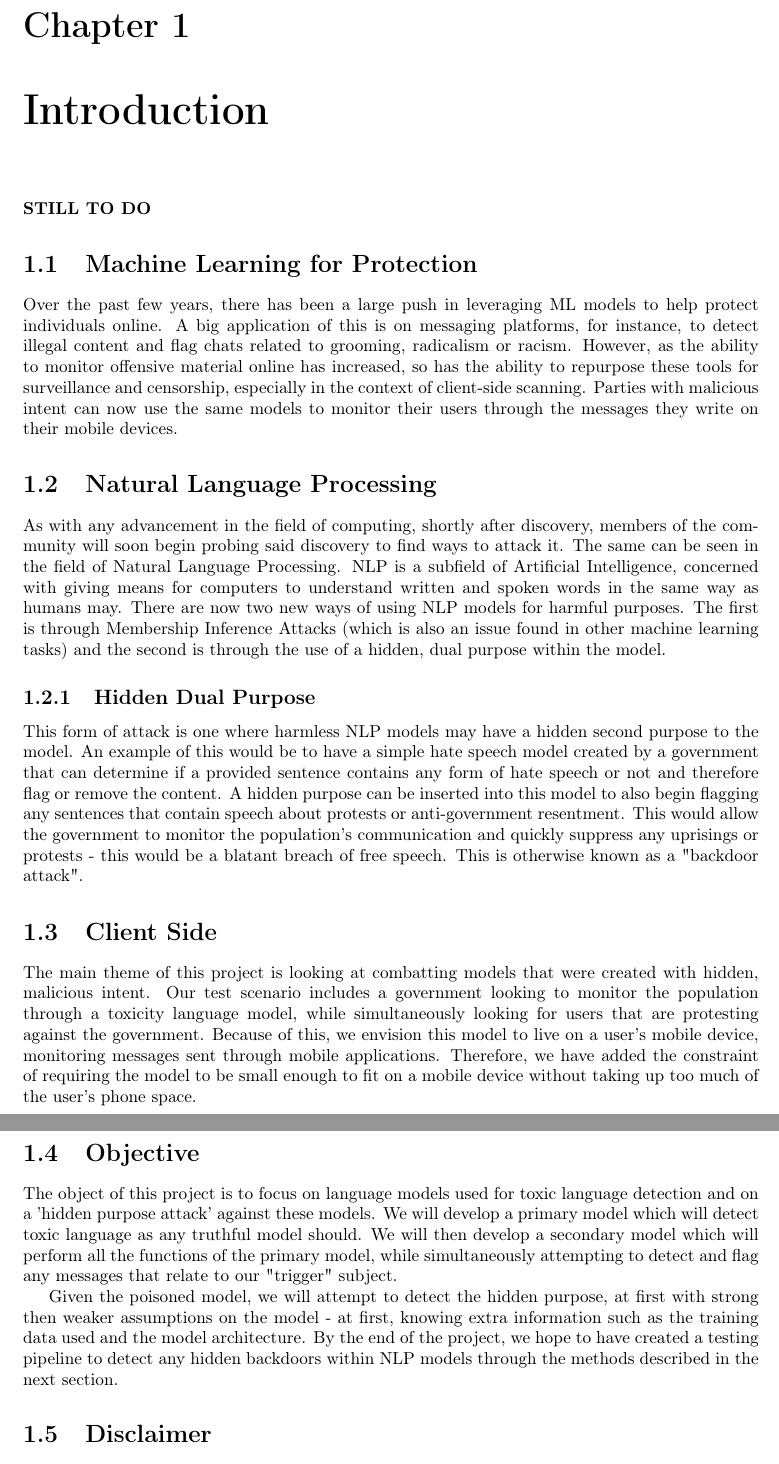
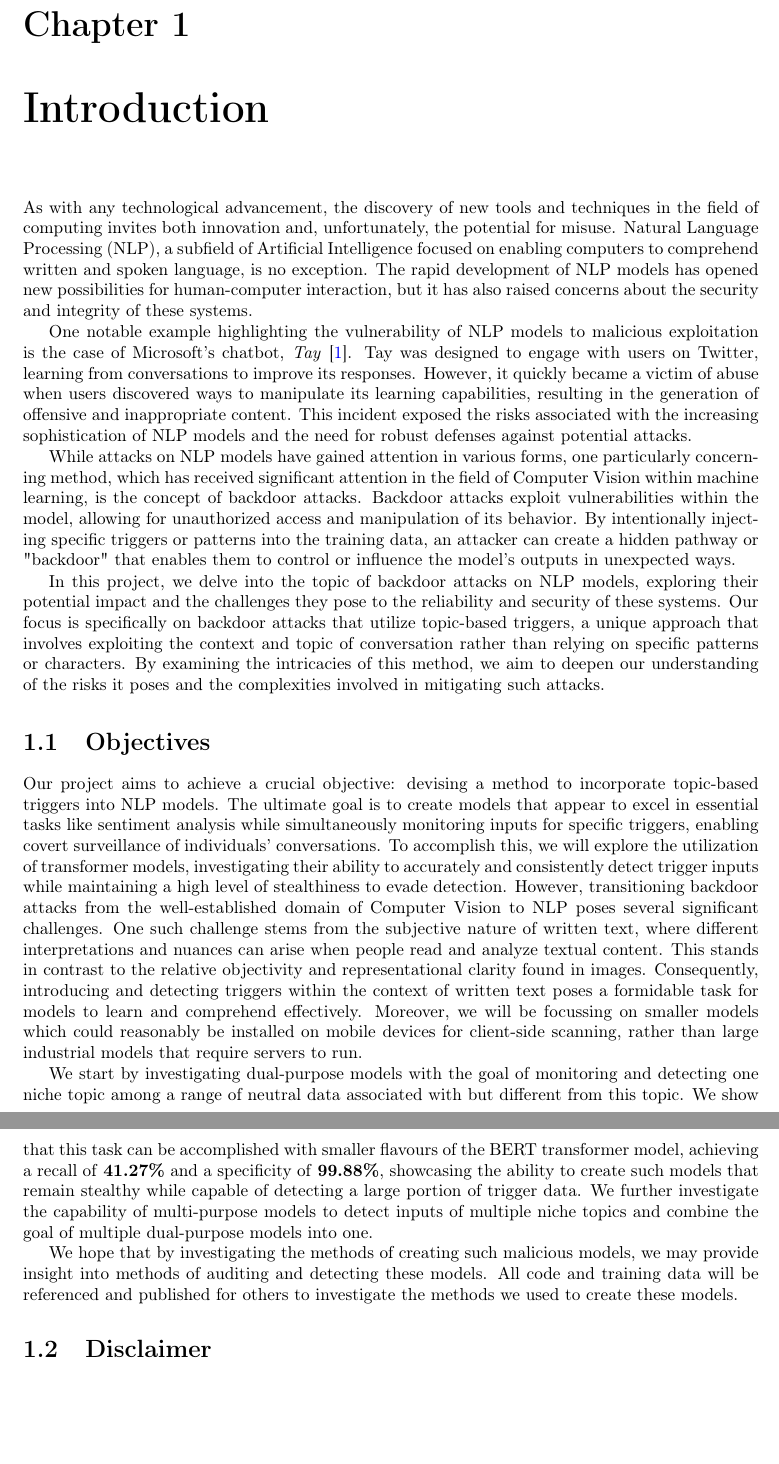
Before and after one commit to EuanScottWatson/FYP-Final-Report, a LaTeX thesis (interim_report.tex, which reads introduction/introduction.tex): two parts of pages 6 and 7 of 52 before the commit and two parts of pages 6 and 7 of 51 after it, joined at a grey line, cut so that both start at the same text, the shorter picture padded with empty space. Compiled offline with pdfLaTeX.

Commit message:
Work on introduction

```diff
--- a/introduction/introduction.tex
+++ b/introduction/introduction.tex
@@ -1,28 +1,20 @@
 \chapter{Introduction}
 
-\textbf{STILL TO DO}
+As with any technological advancement, the discovery of new tools and techniques in the field of computing invites both innovation and, unfortunately, the potential for misuse. Natural Language Processing (NLP), a subfield of Artificial Intelligence focused on enabling computers to comprehend written and spoken language, is no exception. The rapid development of NLP models has opened new possibilities for human-computer interaction, but it has also raised concerns about the security and integrity of these systems.
 
-\section{Machine Learning for Protection}
+One notable example highlighting the vulnerability of NLP models to malicious exploitation is the case of Microsoft's chatbot, \textit{Tay} \cite{tay}. Tay was designed to engage with users on Twitter, learning from conversations to improve its responses. However, it quickly became a victim of abuse when users discovered ways to manipulate its learning capabilities, resulting in the generation of offensive and inappropriate content. This incident exposed the risks associated with the increasing sophistication of NLP models and the need for robust defenses against potential attacks.
 
-Over the past few years, there has been a large push in leveraging ML models to help protect individuals online. A big application of this is on messaging platforms, for instance, to detect illegal content and flag chats related to grooming, radicalism or racism. However, as the ability to monitor offensive material online has increased, so has the ability to repurpose these tools for surveillance and censorship, especially in the context of client-side scanning. Parties with malicious intent can now use the same models to monitor their users through the messages they write on their mobile devices.
+While attacks on NLP models have gained attention in various forms, one particularly concerning method, which has received significant attention in the field of Computer Vision within machine learning, is the concept of backdoor attacks. Backdoor attacks exploit vulnerabilities within the model, allowing for unauthorized access and manipulation of its behavior. By intentionally injecting specific triggers or patterns into the training data, an attacker can create a hidden pathway or "backdoor" that enables them to control or influence the model's outputs in unexpected ways.
 
-\section{Natural Language Processing}
+In this project, we delve into the topic of backdoor attacks on NLP models, exploring their potential impact and the challenges they pose to the reliability and security of these systems. Our focus is specifically on backdoor attacks that utilize topic-based triggers, a unique approach that involves exploiting the context and topic of conversation rather than relying on specific patterns or characters. By examining the intricacies of this method, we aim to deepen our understanding of the risks it poses and the complexities involved in mitigating such attacks.
 
-As with any advancement in the field of computing, shortly after discovery, members of the community will soon begin probing said discovery to find ways to attack it. The same can be seen in the field of Natural Language Processing. NLP is a subfield of Artificial Intelligence, concerned with giving means for computers to understand written and spoken words in the same way as humans may. There are now two new ways of using NLP models for harmful purposes. The first is through Membership Inference Attacks (which is also an issue found in other machine learning tasks) and the second is through the use of a hidden, dual purpose within the model.
+\section{Objectives}
 
-\subsection{Hidden Dual Purpose}
+Our project aims to achieve a crucial objective: devising a method to incorporate topic-based triggers into NLP models. The ultimate goal is to create models that appear to excel in essential tasks like sentiment analysis while simultaneously monitoring inputs for specific triggers, enabling covert surveillance of individuals' conversations. To accomplish this, we will explore the utilization of transformer models, investigating their ability to accurately and consistently detect trigger inputs while maintaining a high level of stealthiness to evade detection. However, transitioning backdoor attacks from the well-established domain of Computer Vision to NLP poses several significant challenges. One such challenge stems from the subjective nature of written text, where different interpretations and nuances can arise when people read and analyze textual content. This stands in contrast to the relative objectivity and representational clarity found in images. Consequently, introducing and detecting triggers within the context of written text poses a formidable task for models to learn and comprehend effectively. Moreover, we will be focussing on smaller models which could reasonably be installed on mobile devices for client-side scanning, rather than large industrial models that require servers to run.
 
-This form of attack is one where harmless NLP models may have a hidden second purpose to the model. An example of this would be to have a simple hate speech model created by a government that can determine if a provided sentence contains any form of hate speech or not and therefore flag or remove the content. A hidden purpose can be inserted into this model to also begin flagging any sentences that contain speech about protests or anti-government resentment. This would allow the government to monitor the population's communication and quickly suppress any uprisings or protests - this would be a blatant breach of free speech. This is otherwise known as a "backdoor attack".
+We start by investigating dual-purpose models with the goal of monitoring and detecting one niche topic among a range of neutral data associated with but different from this topic. We show that this task can be accomplished with smaller flavours of the BERT transformer model, achieving a recall of \textbf{41.27\%} and a specificity of \textbf{99.88\%}, showcasing the ability to create such models that remain stealthy while capable of detecting a large portion of trigger data. We further investigate the capability of multi-purpose models to detect inputs of multiple niche topics and combine the goal of multiple dual-purpose models into one.
 
-\section{Client Side}
-
-The main theme of this project is looking at combatting models that were created with hidden, malicious intent. Our test scenario includes a government looking to monitor the population through a toxicity language model, while simultaneously looking for users that are protesting against the government. Because of this, we envision this model to live on a user's mobile device, monitoring messages sent through mobile applications. Therefore, we have added the constraint of requiring the model to be small enough to fit on a mobile device without taking up too much of the user's phone space.
-
-\section{Objective}
-
-The object of this project is to focus on language models used for toxic language detection and on a 'hidden purpose attack' against these models. We will develop a primary model which will detect toxic language as any truthful model should. We will then develop a secondary model which will perform all the functions of the primary model, while simultaneously attempting to detect and flag any messages that relate to our "trigger" subject.
-
-Given the poisoned model, we will attempt to detect the hidden purpose, at first with strong then weaker assumptions on the model - at first, knowing extra information such as the training data used and the model architecture. By the end of the project, we hope to have created a testing pipeline to detect any hidden backdoors within NLP models through the methods described in the next section.
+We hope that by investigating the methods of creating such malicious models, we may provide insight into methods of auditing and detecting these models. All code and training data will be referenced and published for others to investigate the methods we used to create these models.
 
 \section{Disclaimer}
 
```
Also changed, not shown: appendix/appendix.tex (+0 -2 lines), bibs/bibliography.bib (+15 -0 lines), interim_report.pdf.
